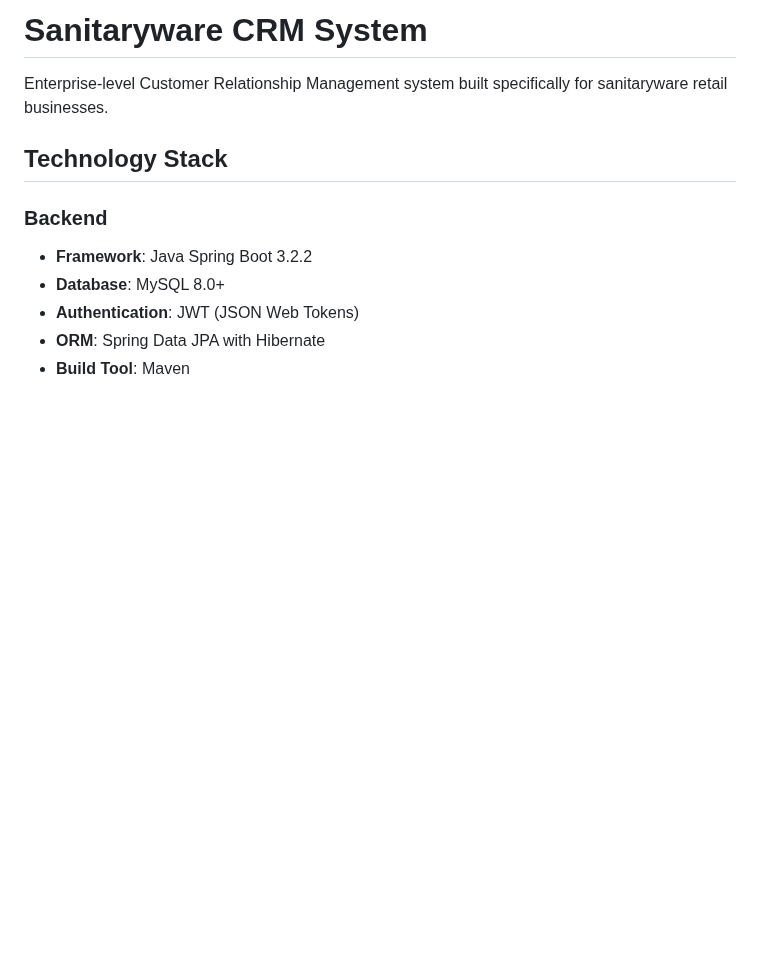
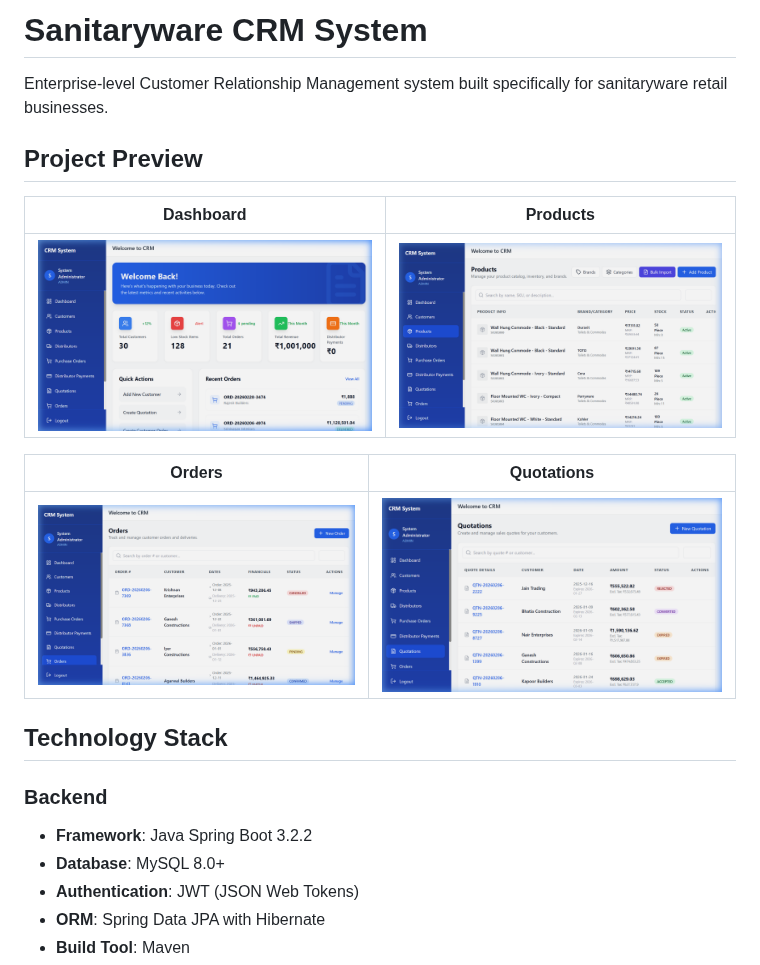
Before and after one commit to akhil100798/SanitarywareCRM, a Markdown page: README.md, the part around the change. Drawn GitHub-style; pictures changed too: screenshots/dashboard.png (added), screenshots/orders.png (added), screenshots/products.png (added); blank space fills up the shorter version.

Commit message:
Enhance README: Added project snapshots and updated preview section

```diff
--- a/README.md
+++ b/README.md
@@ -1,6 +1,16 @@
 # Sanitaryware CRM System
 
 Enterprise-level Customer Relationship Management system built specifically for sanitaryware retail businesses.
+
+## Project Preview
+
+| Dashboard | Products |
+|-----------|----------|
+| ![Dashboard](screenshots/dashboard.png) | ![Products](screenshots/products.png) |
+
+| Orders | Quotations |
+|--------|------------|
+| ![Orders](screenshots/orders.png) | ![Quotations](screenshots/quotations.png) |
 
 ## Technology Stack
 
```
Also changed, not shown: 12 other files.
